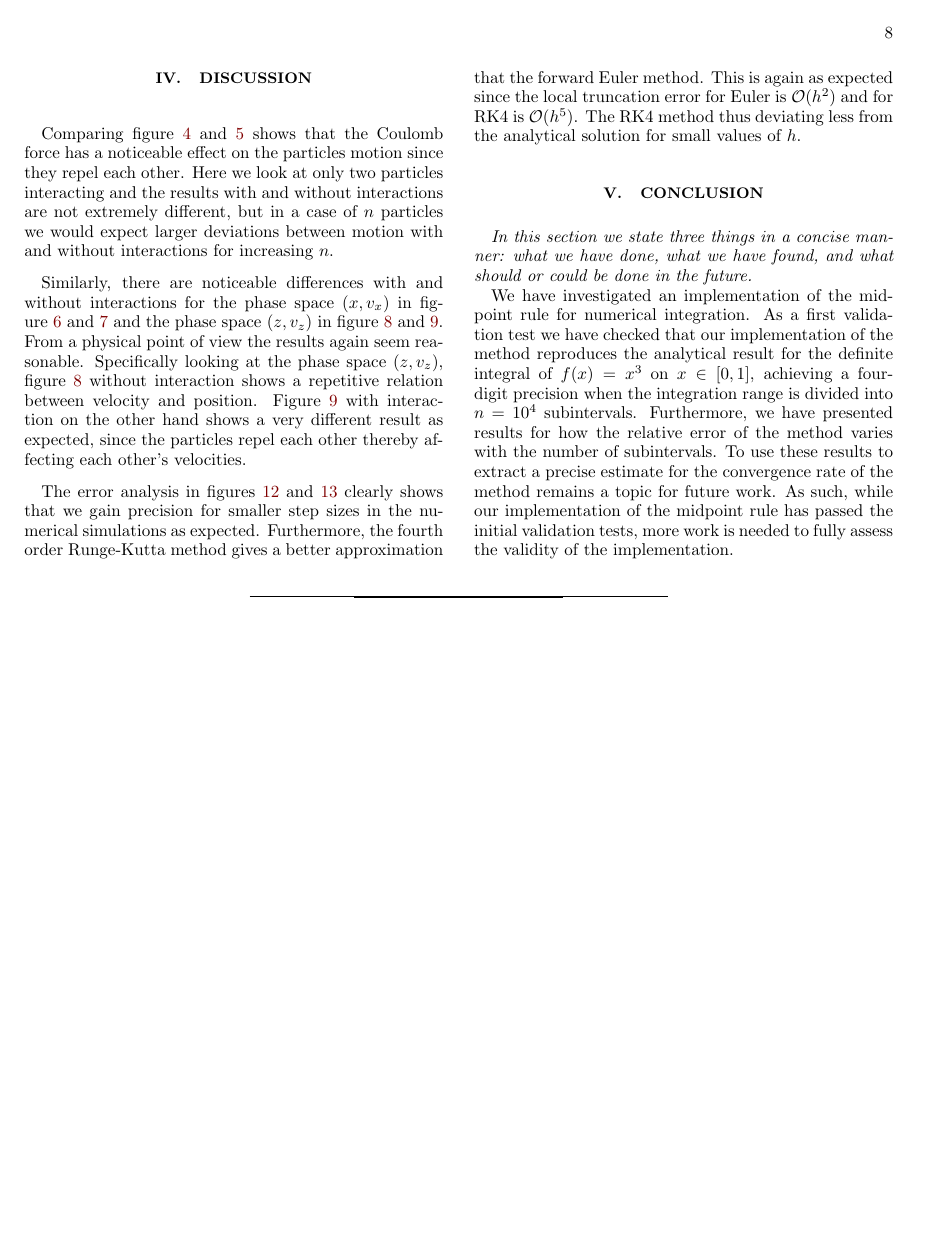
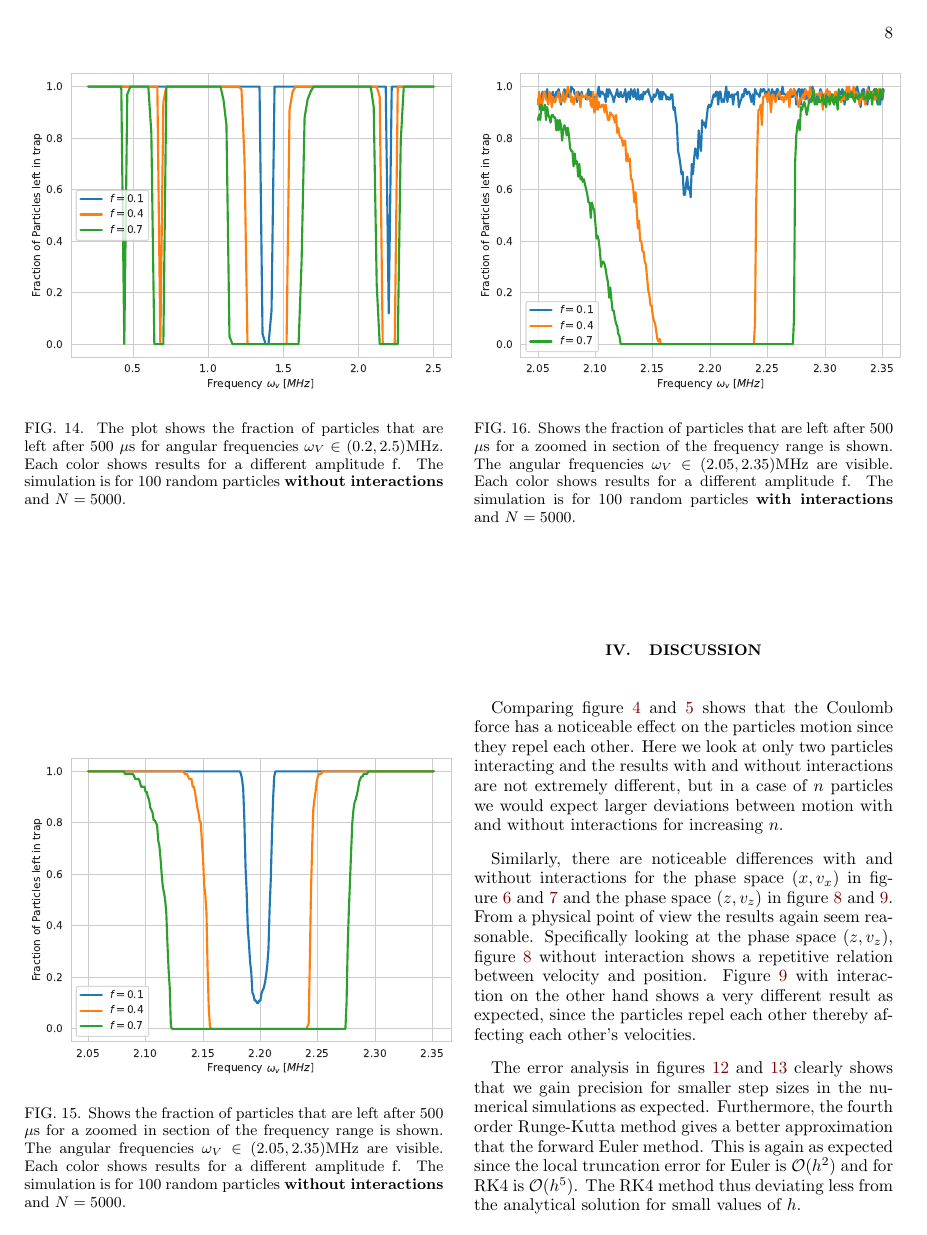
Before and after one commit to Fslippe/FYS4150, a LaTeX paper (project3/latex/report_3.tex): page 8 of 8 before the commit and page 8 of 9 after it. Compiled offline with pdfLaTeX; a LaTeX package or settings file that is missing is left out.

Commit message:
100 particle wide and zoom are added

```diff
--- a/project3/latex/report_3.tex
+++ b/project3/latex/report_3.tex
@@ -541,6 +541,35 @@ and \ref{fig:relative_error_RK4_norm} display the relative error of the forward
 and the RK4 method (figure \ref{fig:relative_error_RK4_norm}) for different step sizes $h = 50/N \mu s$. Noticeably for both
 methods, the error decreases as the step size does too (increasing the number of points $N$). Comparing the two, one clearly
 sees that the RK4 method is more precise than the forward Euler.
+
+% 100 particle simulations full frequency range
+\begin{figure}[H]
+    \centering
+    \includegraphics[width=.5\textwidth]{../figures/wide_freq_p_left_N_5000.pdf}
+    \caption{The plot shows the fraction of particles that are left after 500 $\mu$s for angular frequencies $\omega_V \in (0.2,2.5)$MHz. Each color
+            shows results for a different amplitude f. The simulation is for 100 random particles \textbf{without interactions}
+            and $N = 5000$.}
+    \label{fig:wide_freq_p_left_N_5000}
+\end{figure}
+% zoomed without interaction
+\begin{figure}[H]
+    \centering
+    \includegraphics[width=.5\textwidth]{../figures/narrow_freq_p_left_N_5000_zoom.pdf}
+    \caption{Shows the fraction of particles that are left after 500 $\mu$s for a zoomed in section of the frequency range
+            is shown. The angular frequencies $\omega_V \in (2.05,2.35)$MHz are visible. Each color shows results for a
+            different amplitude f. The simulation is for 100 random particles \textbf{without interactions} and $N = 5000$.}
+    \label{fig:narrow_freq_p_left_N_5000_zoom}
+\end{figure}
+%zoomed with interaction
+\begin{figure}[H]
+    \centering
+    \includegraphics[width=.5\textwidth]{../figures/narrow_freq_p_left_N_5000_interaction_zoom.pdf}
+    \caption{Shows the fraction of particles that are left after 500 $\mu$s for a zoomed in section of the frequency range
+            is shown. The angular frequencies $\omega_V \in (2.05,2.35)$MHz are visible. Each color shows results for a
+            different amplitude f. The simulation is for 100 random particles \textbf{with interactions} and $N = 5000$.}
+    \label{fig:narrow_freq_p_left_N_5000_interaction_zoom}
+\end{figure}
+
 
 % ===========================================
 \section{Discussion}\label{sec:discussion}
```
Also changed, not shown: project3/latex/report_3.pdf (added), project3/latex/report_3.tex (10 more changed lines).
